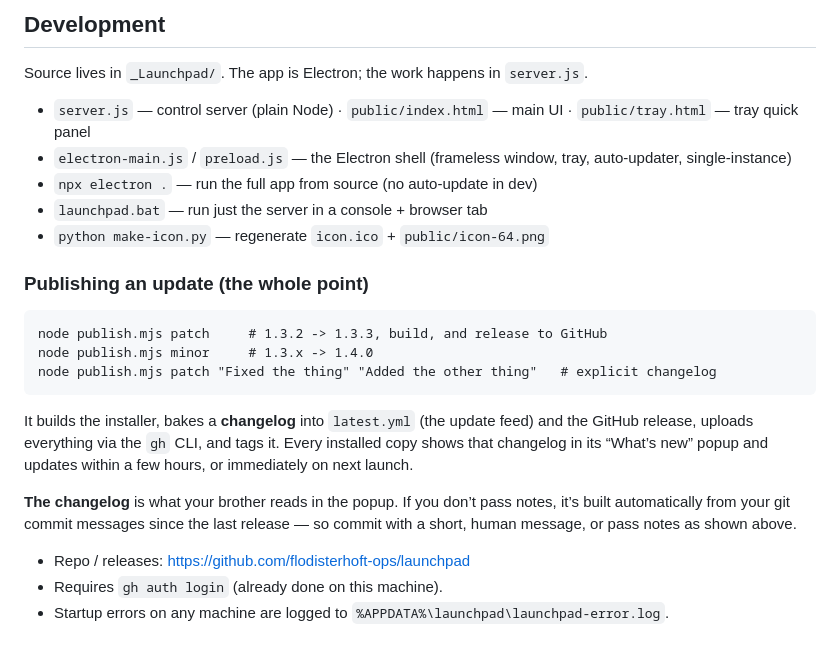
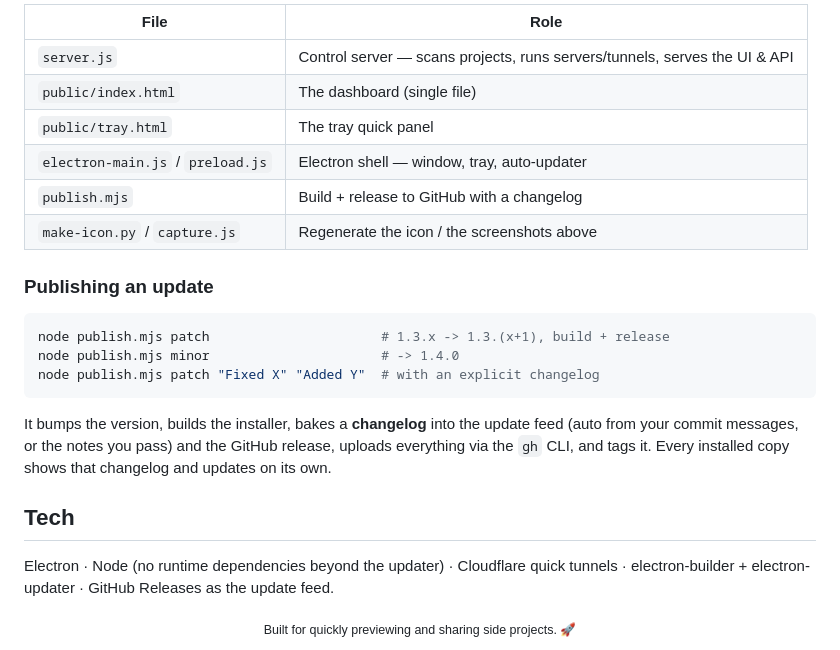
Before and after one commit to startwithwater/launchpad, a Markdown page: README.md, the part around one of its changes. GitHub-like rendering.

````diff
--- a/README.md
+++ b/README.md
@@ -84,35 +106,30 @@ controls. Shape:
 ```
 
-## Development
+| File | Role |
+|---|---|
+| `server.js` | Control server — scans projects, runs servers/tunnels, serves the UI & API |
+| `public/index.html` | The dashboard (single file) |
+| `public/tray.html` | The tray quick panel |
+| `electron-main.js` / `preload.js` | Electron shell — window, tray, auto-updater |
+| `publish.mjs` | Build + release to GitHub with a changelog |
+| `make-icon.py` / `capture.js` | Regenerate the icon / the screenshots above |
 
-Source lives in `_Launchpad/`. The app is Electron; the work happens in `server.js`.
+### Publishing an update
 
-- `server.js` — control server (plain Node) · `public/index.html` — main UI ·
-  `public/tray.html` — tray quick panel
-- `electron-main.js` / `preload.js` — the Electron shell (frameless window, tray,
-  auto-updater, single-instance)
-- `npx electron .` — run the full app from source (no auto-update in dev)
-- `launchpad.bat` — run just the server in a console + browser tab
-- `python make-icon.py` — regenerate `icon.ico` + `public/icon-64.png`
-
-### Publishing an update (the whole point)
-
-```
-node publish.mjs patch     # 1.3.2 -> 1.3.3, build, and release to GitHub
-node publish.mjs minor     # 1.3.x -> 1.4.0
-node publish.mjs patch "Fixed the thing" "Added the other thing"   # explicit changelog
+```bash
+node publish.mjs patch                      # 1.3.x -> 1.3.(x+1), build + release
+node publish.mjs minor                      # -> 1.4.0
+node publish.mjs patch "Fixed X" "Added Y"  # with an explicit changelog
 ```
 
-It builds the installer, bakes a **changelog** into `latest.yml` (the update
-feed) and the GitHub release, uploads everything via the `gh` CLI, and tags it.
-Every installed copy shows that changelog in its “What’s new” popup and updates
-within a few hours, or immediately on next launch.
+It bumps the version, builds the installer, bakes a **changelog** into the
+update feed (auto from your commit messages, or the notes you pass) and the
+GitHub release, uploads everything via the `gh` CLI, and tags it. Every
+installed copy shows that changelog and updates on its own.
 
-**The changelog** is what your brother reads in the popup. If you don’t pass
-notes, it’s built automatically from your git commit messages since the last
-release — so commit with a short, human message, or pass notes as shown above.
+## Tech
 
-- Repo / releases: <https://github.com/flodisterhoft-ops/launchpad>
-- Requires `gh auth login` (already done on this machine).
-- Startup errors on any machine are logged to
-  `%APPDATA%\launchpad\launchpad-error.log`.
+Electron · Node (no runtime dependencies beyond the updater) · Cloudflare quick
+tunnels · electron-builder + electron-updater · GitHub Releases as the update feed.
+
+<div align="center"><sub>Built for quickly previewing and sharing side projects. 🚀</sub></div>
````
Also changed, not shown: other parts of README.md (+89 -67 lines), assets/about.png (added), assets/dashboard.png (added), assets/icon-256.png (added), assets/tray.png (added), assets/update.png (added), 6 other files.
